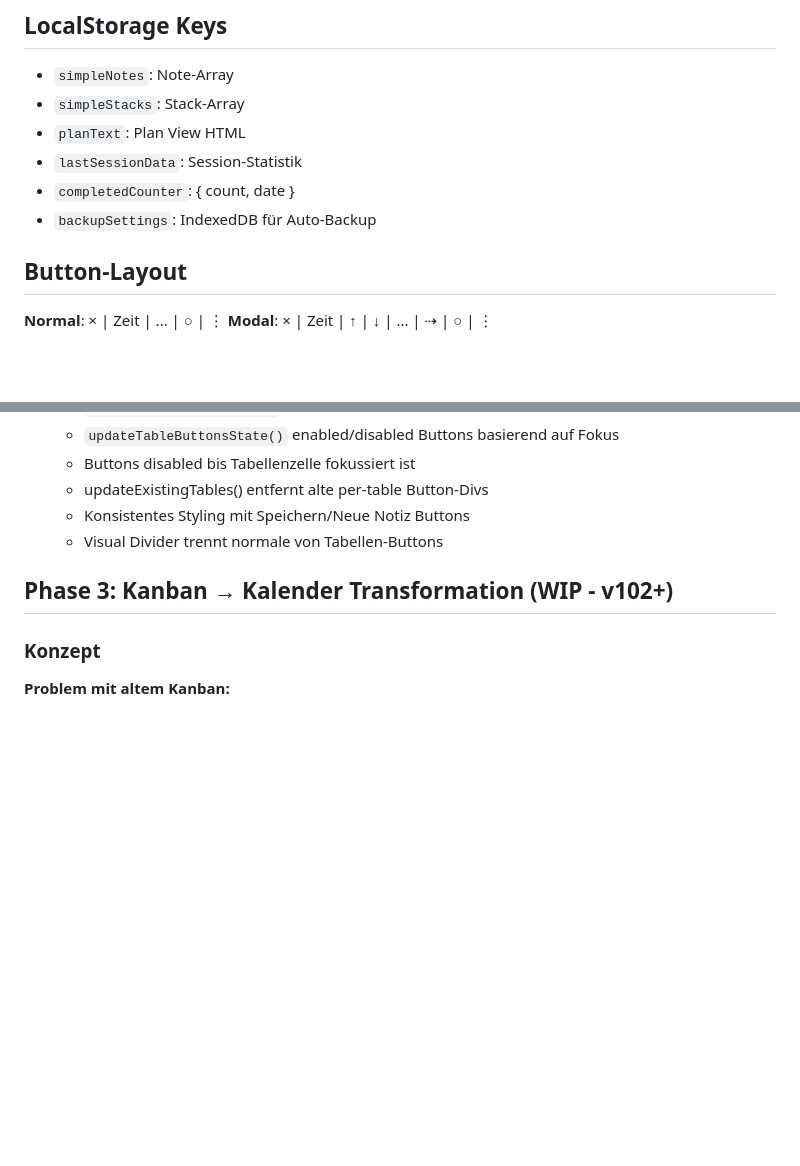
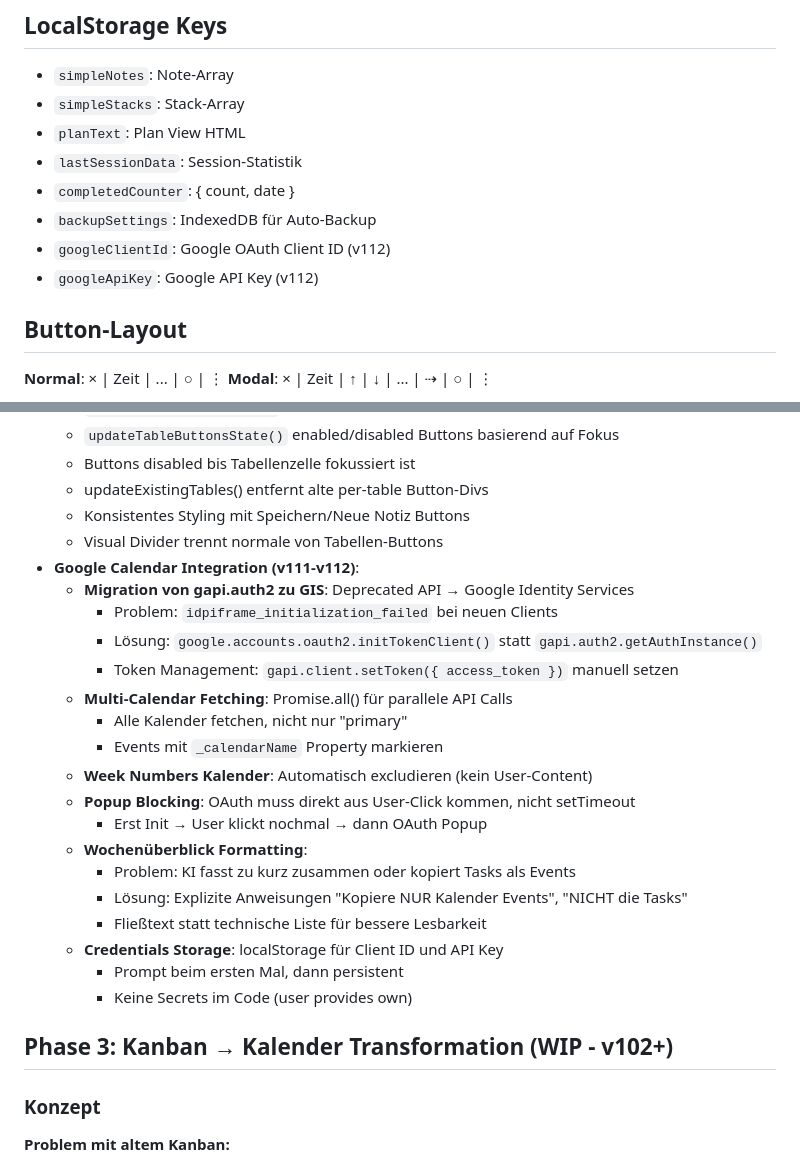
Before and after one commit to bambammbammm/simplenotesapp, a Markdown page: claude.md, 2 parts joined by grey strips. GitHub-like rendering; blank space fills up the shorter version.

```diff
--- a/claude.md
+++ b/claude.md
@@ -256,6 +303,8 @@ stacks = stacks.filter(s => s.noteIds.length > 0);
 - `lastSessionData`: Session-Statistik
 - `completedCounter`: { count, date }
 - `backupSettings`: IndexedDB für Auto-Backup
+- `googleClientId`: Google OAuth Client ID (v112)
+- `googleApiKey`: Google API Key (v112)
 
 ## Button-Layout
 
@@ -346,6 +395,24 @@ stacks = stacks.filter(s => s.noteIds.length > 0);
   - updateExistingTables() entfernt alte per-table Button-Divs
   - Konsistentes Styling mit Speichern/Neue Notiz Buttons
   - Visual Divider trennt normale von Tabellen-Buttons
+- **Google Calendar Integration (v111-v112)**:
+  - **Migration von gapi.auth2 zu GIS**: Deprecated API → Google Identity Services
+    - Problem: `idpiframe_initialization_failed` bei neuen Clients
+    - Lösung: `google.accounts.oauth2.initTokenClient()` statt `gapi.auth2.getAuthInstance()`
+    - Token Management: `gapi.client.setToken({ access_token })` manuell setzen
+  - **Multi-Calendar Fetching**: Promise.all() für parallele API Calls
+    - Alle Kalender fetchen, nicht nur "primary"
+    - Events mit `_calendarName` Property markieren
+  - **Week Numbers Kalender**: Automatisch excludieren (kein User-Content)
+  - **Popup Blocking**: OAuth muss direkt aus User-Click kommen, nicht setTimeout
+    - Erst Init → User klickt nochmal → dann OAuth Popup
+  - **Wochenüberblick Formatting**:
+    - Problem: KI fasst zu kurz zusammen oder kopiert Tasks als Events
+    - Lösung: Explizite Anweisungen "Kopiere NUR Kalender Events", "NICHT die Tasks"
+    - Fließtext statt technische Liste für bessere Lesbarkeit
+  - **Credentials Storage**: localStorage für Client ID und API Key
+    - Prompt beim ersten Mal, dann persistent
+    - Keine Secrets im Code (user provides own)
 
 ## Phase 3: Kanban → Kalender Transformation (WIP - v102+)
 
```
Also changed, not shown: other parts of claude.md (+47 -0 lines).
